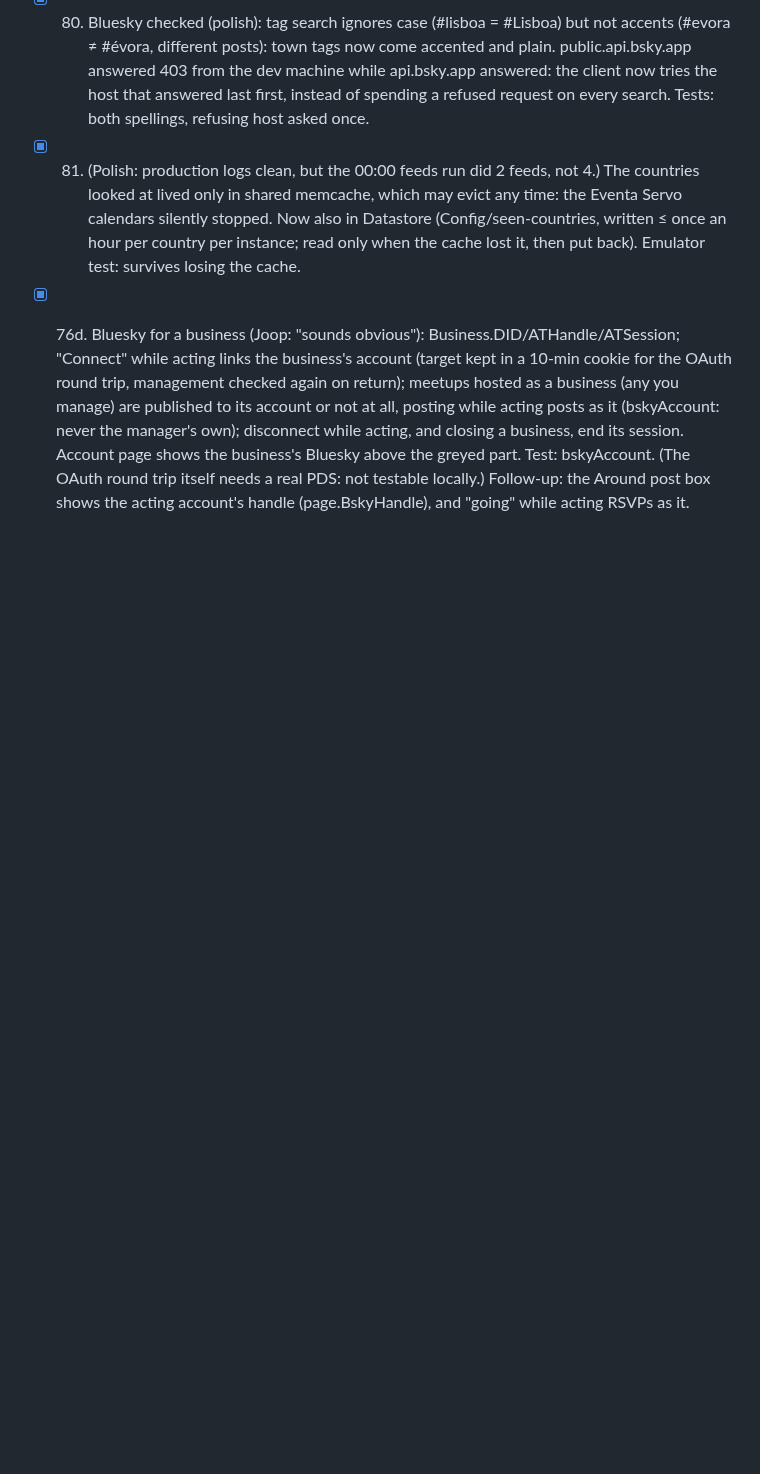
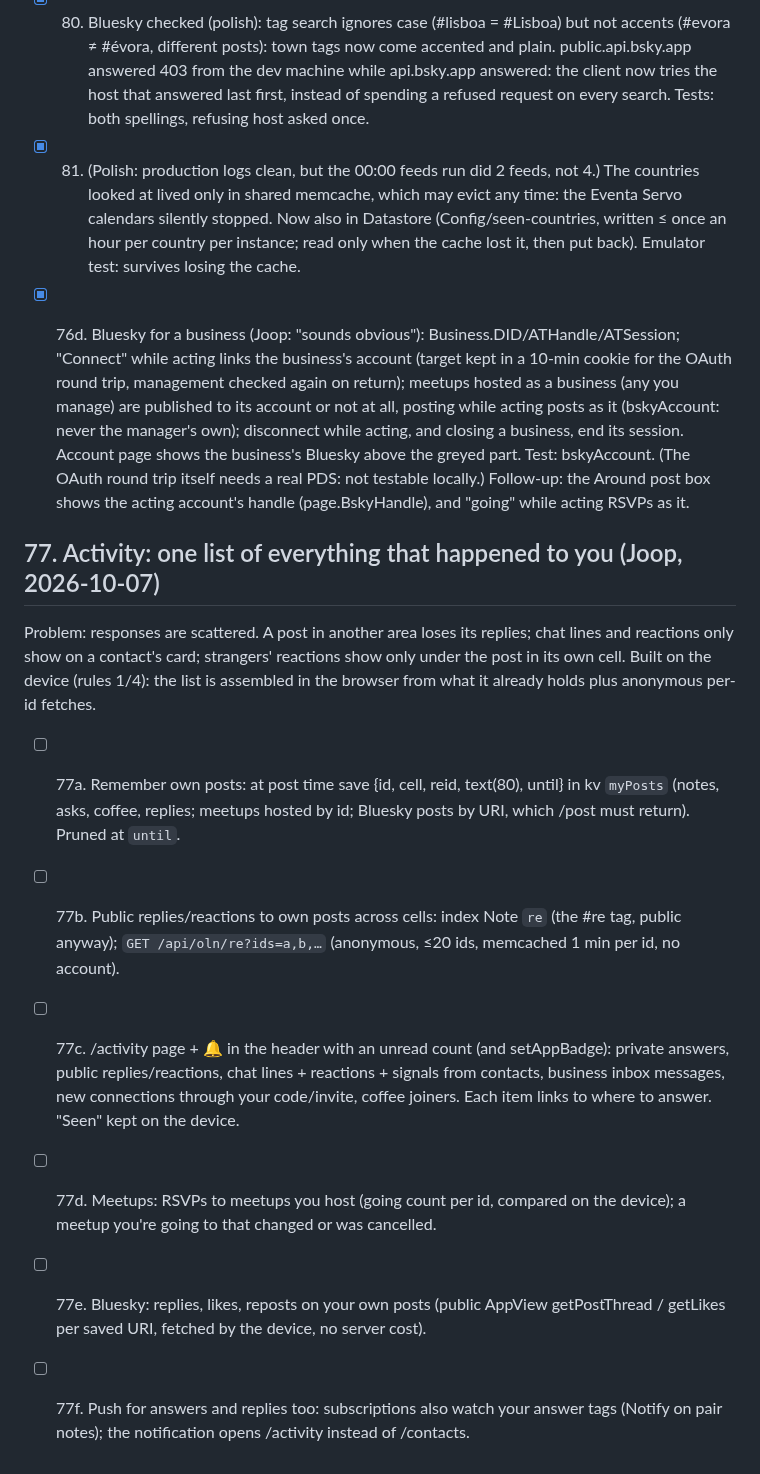
Before and after one commit to LaPingvino/kafumu, a Markdown page: LOOP-STATE.md, the part around the change. GitHub-like rendering; blank space fills up the shorter version.

Commit message:
LOOP-STATE: 77, an Activity list of everything that happened to you
Co-Authored-By: Claude Opus 5.5 <noreply@anthropic.com>
Claude-Session: https://claude.ai/code/session_01257QSmSVrAQCZ7PcEPbMFx

```diff
--- a/LOOP-STATE.md
+++ b/LOOP-STATE.md
@@ -888,3 +888,22 @@ start (magic link re-binds them after a domain move).
       closing a business, end its session. Account page shows the business's Bluesky above the greyed part.
       Test: bskyAccount. (The OAuth round trip itself needs a real PDS: not testable locally.) Follow-up: the
       Around post box shows the acting account's handle (page.BskyHandle), and "going" while acting RSVPs as it.
+
+
+## 77. Activity: one list of everything that happened to you (Joop, 2026-10-07)
+Problem: responses are scattered. A post in another area loses its replies; chat lines and reactions only show
+on a contact's card; strangers' reactions show only under the post in its own cell. Built on the device (rules
+1/4): the list is assembled in the browser from what it already holds plus anonymous per-id fetches.
+- [ ] 77a. Remember own posts: at post time save {id, cell, reid, text(80), until} in kv `myPosts` (notes, asks,
+      coffee, replies; meetups hosted by id; Bluesky posts by URI, which /post must return). Pruned at `until`.
+- [ ] 77b. Public replies/reactions to own posts across cells: index Note `re` (the #re<id> tag, public anyway);
+      `GET /api/oln/re?ids=a,b,…` (anonymous, ≤20 ids, memcached 1 min per id, no account).
+- [ ] 77c. /activity page + 🔔 in the header with an unread count (and setAppBadge): private answers, public
+      replies/reactions, chat lines + reactions + signals from contacts, business inbox messages, new connections
+      through your code/invite, coffee joiners. Each item links to where to answer. "Seen" kept on the device.
+- [ ] 77d. Meetups: RSVPs to meetups you host (going count per id, compared on the device); a meetup you're going
+      to that changed or was cancelled.
+- [ ] 77e. Bluesky: replies, likes, reposts on your own posts (public AppView getPostThread / getLikes per saved
+      URI, fetched by the device, no server cost).
+- [ ] 77f. Push for answers and replies too: subscriptions also watch your answer tags (Notify on pair notes);
+      the notification opens /activity instead of /contacts.
```
